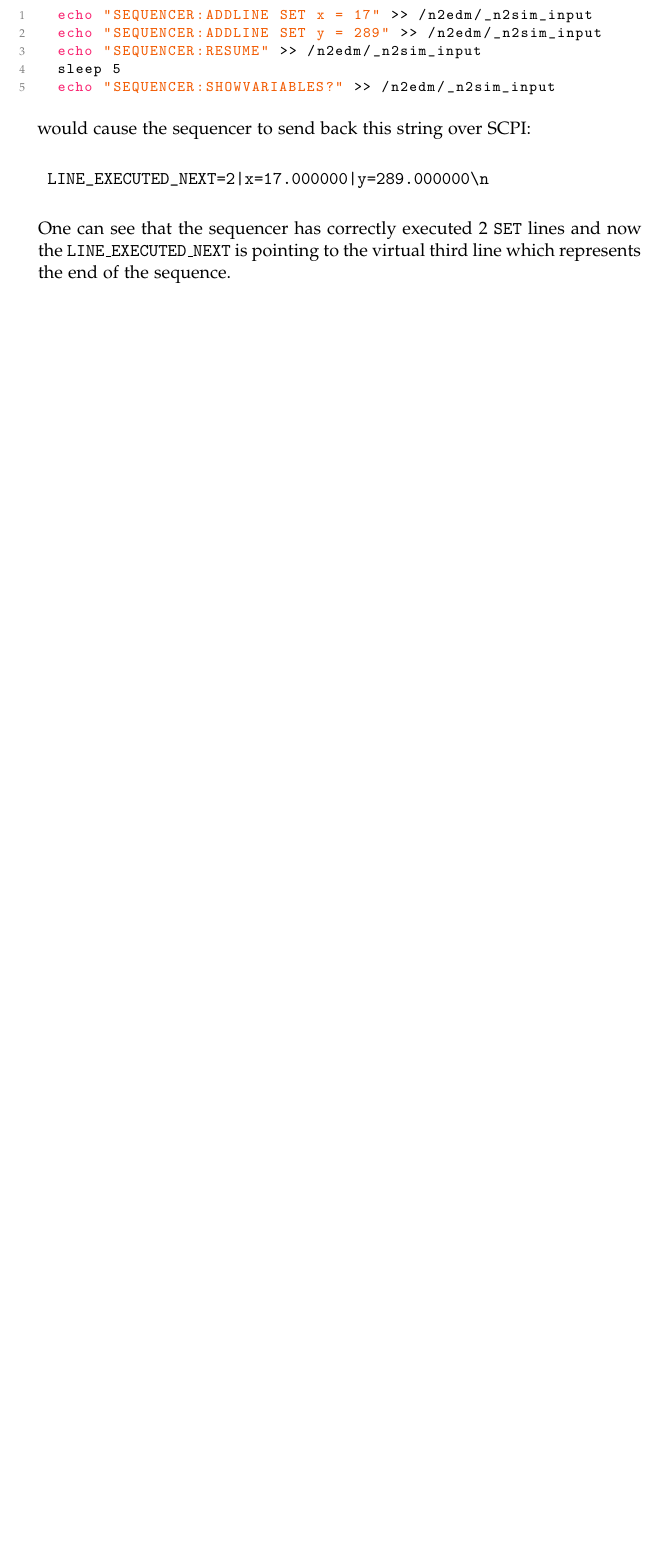
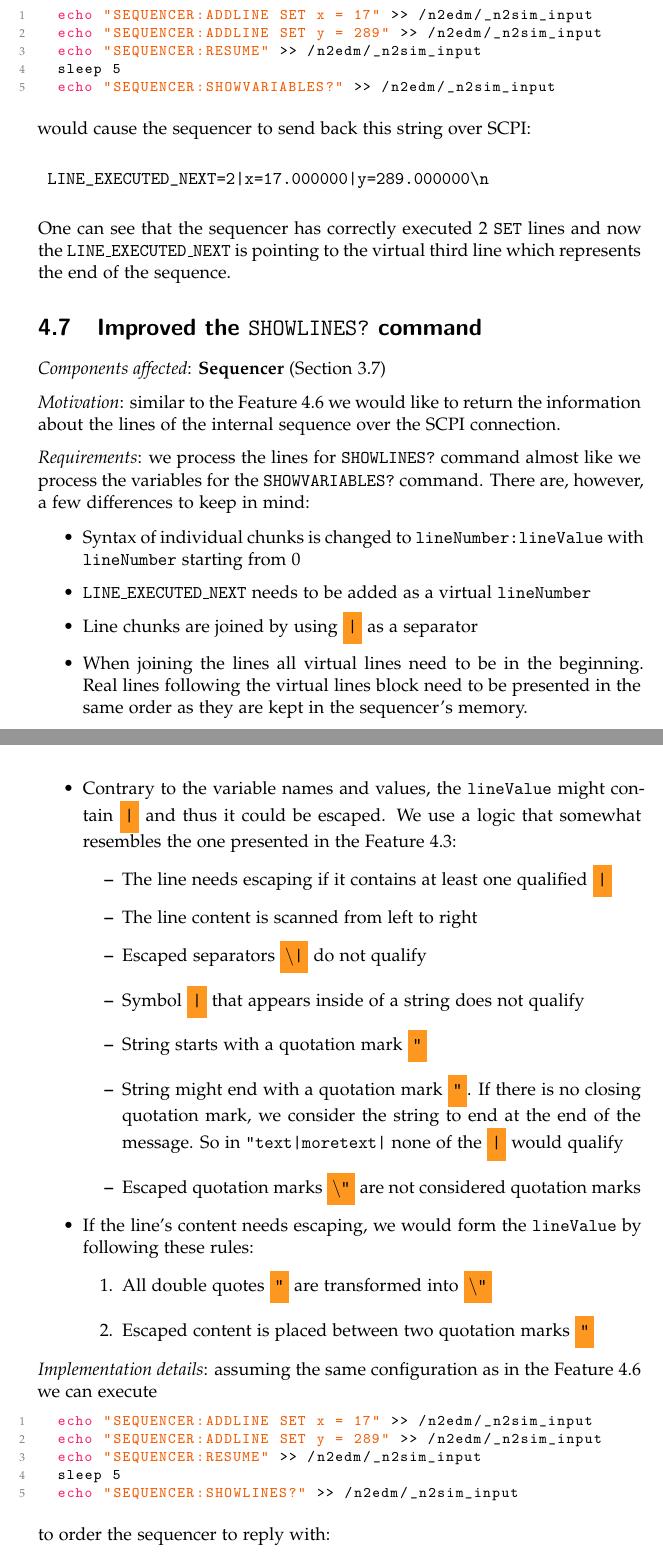
Before and after one commit to wasd171/diploma-msc, a LaTeX thesis (thesis.tex, which reads src/features/sequencer_lines.tex): part of page 27 of 32 before the commit and two parts of pages 27 and 28 of 33 after it, the two joined at a grey line, cut so that both start at the same text, the shorter picture padded with empty space. Compiled offline with pdfLaTeX.

Commit message:
Finished SHOWLINES?

```diff
--- /dev/null
+++ b/src/features/sequencer_lines.tex
@@ -0,0 +1,46 @@
+\section{Improved the \texttt{SHOWLINES?} command}
+\label{sec:showlines}
+
+\textit{Components affected}: \textbf{Sequencer} (Section \ref{sec:sequencer})
+
+\textit{Motivation}: similar to the Feature \ref{sec:showvariables} we would like to return the information about the lines of the internal sequence over the SCPI connection.
+
+\textit{Requirements}: we process the lines for \texttt{SHOWLINES?} command almost like we process the variables for the \texttt{SHOWVARIABLES?} command. There are, however, a few differences to keep in mind:
+
+\begin{itemize}
+	\item Syntax of individual chunks is changed to \texttt{lineNumber:lineValue} with \texttt{lineNumber} starting from 0
+	\item \texttt{LINE\_EXECUTED\_NEXT} needs to be added as a virtual \texttt{lineNumber}
+	\item Line chunks are joined by using \highlight{|} as a separator
+	\item When joining the lines all virtual lines need to be in the beginning. Real lines following the virtual lines block need to be presented in the same order as they are kept in the sequencer's memory.
+	\item{
+		Contrary to the variable names and values, the \texttt{lineValue} might contain \highlight{|} and thus it could be escaped. We use a logic that somewhat resembles the one presented in the Feature \ref{sec:replyto}:
+		\begin{itemize}
+			\item The line needs escaping if it contains at least one qualified \highlight{|}
+			\item The line content is scanned from left to right
+			\item Escaped separators \highlight{\textbackslash |} do not qualify
+			\item Symbol \highlight{|} that appears inside of a string does not qualify
+			\item String starts with a quotation mark \highlight{"}
+			\item String might end with a quotation mark \highlight{"}. If there is no closing quotation mark, we consider the string to end at the end of the message. So in \texttt{"text|moretext|} none of the \highlight{|} would qualify
+			\item Escaped quotation marks \highlight{\textbackslash "} are not considered quotation marks
+		\end{itemize}
+	}
+	\item{
+		If the line's content needs escaping, we would form the \texttt{lineValue} by following these rules:
+		\begin{enumerate}
+			\item All double quotes \highlight{"} are transformed into \highlight{\textbackslash "}
+			\item Escaped content is placed between two quotation marks \highlight{"}
+		\end{enumerate}
+	}
+\end{itemize}
+
+\textit{Implementation details}: assuming the same configuration as in the Feature \ref{sec:showvariables} we can execute
+
+\begin{lstlisting}[language=bash]
+	echo "SEQUENCER:ADDLINE SET x = 17" >> /n2edm/_n2sim_input
+	echo "SEQUENCER:ADDLINE SET y = 289" >> /n2edm/_n2sim_input
+	echo "SEQUENCER:RESUME" >> /n2edm/_n2sim_input
+	sleep 5
+	echo "SEQUENCER:SHOWLINES?" >> /n2edm/_n2sim_input
+\end{lstlisting}
+
+to order the sequencer to reply with:
```
Also changed, not shown: src/features/index.tex (+1 -0 lines), thesis.pdf, src/features/sequencer_lines.tex (6 more changed lines).
